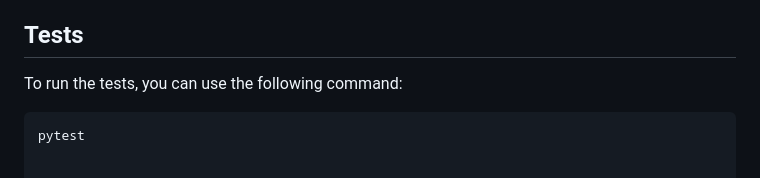
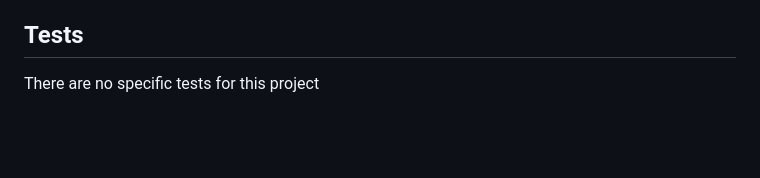
Before and after one commit to brij0/calendar-generator, a Markdown page: README.md, the part around the change. GitHub-like rendering; blank space fills up the shorter version.

````diff
--- a/README.md
+++ b/README.md
@@ -118,7 +118,4 @@ Special thanks to the following resources and individuals for their help and sup
 
 ## Tests
 
-To run the tests, you can use the following command:
-
-```bash
-pytest
+There are no specific tests for this project
````
